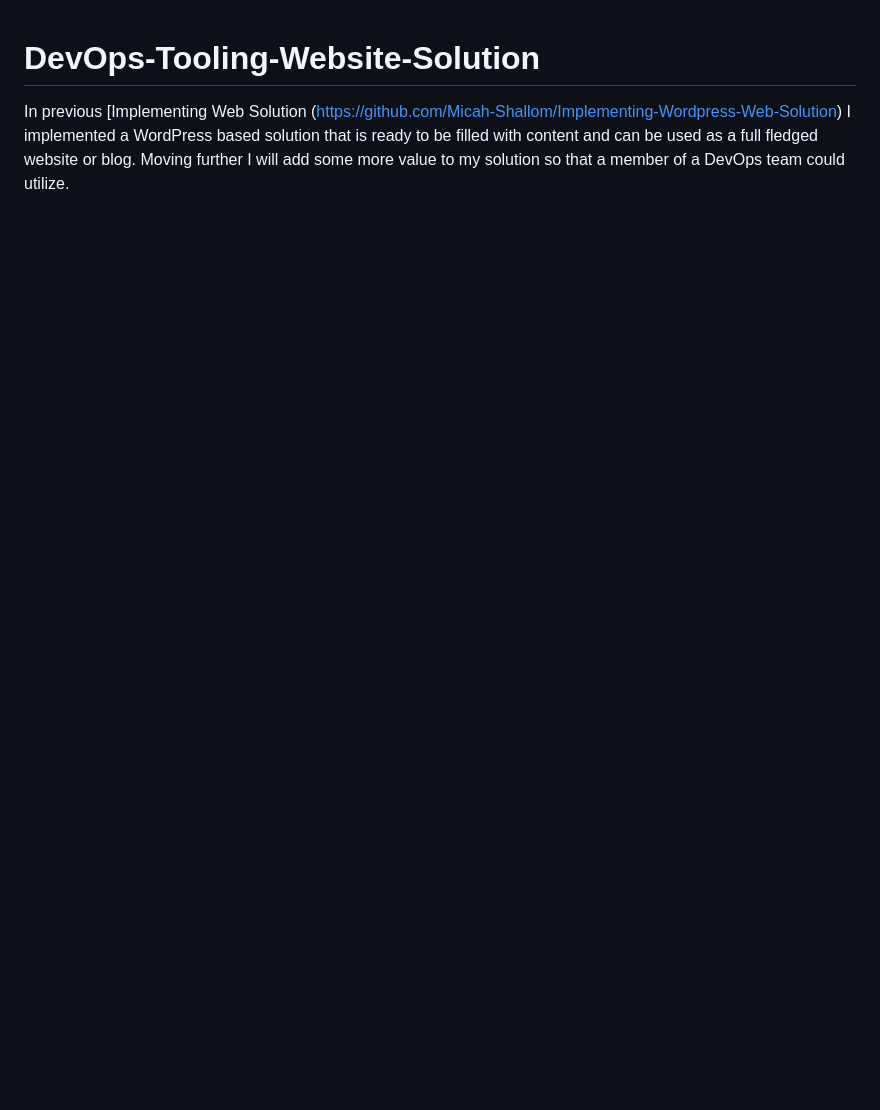
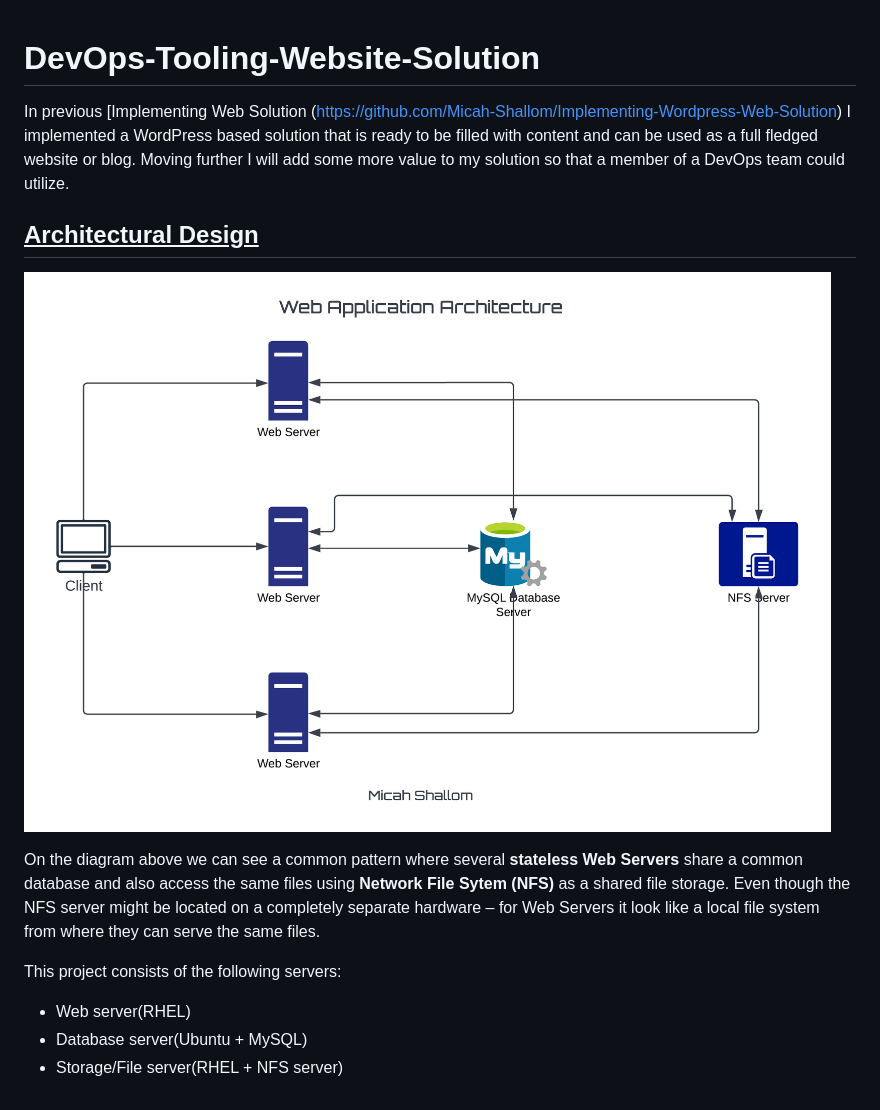
Before and after one commit to Micah-Shallom/DevOps-Website-Solution, a Markdown page: README.md, the part around the change. Drawn GitHub-style; pictures changed too: img/3tier web application.png (added); blank space fills up the shorter version.

Commit message:
architecture

```diff
--- a/README.md
+++ b/README.md
@@ -1,2 +1,13 @@
 # DevOps-Tooling-Website-Solution
 In previous [Implementing Web Solution (https://github.com/Micah-Shallom/Implementing-Wordpress-Web-Solution) I implemented a WordPress based solution that is ready to be filled with content and can be used as a full fledged website or blog. Moving further I will add some more value to my solution so that a member of a DevOps team could utilize.
+
+## <u>Architectural Design</u>
+
+![web_architecture](./img/3tier%20web%20application.png)
+
+On the diagram above we can see a common pattern where several **stateless Web Servers** share a common database and also access the same files using **Network File Sytem (NFS)** as a shared file storage. Even though the NFS server might be located on a completely separate hardware – for Web Servers it look like a local file system from where they can serve the same files.
+
+This project consists of the following servers:
+ - Web server(RHEL)
+ - Database server(Ubuntu + MySQL)
+ - Storage/File server(RHEL + NFS server)
```
